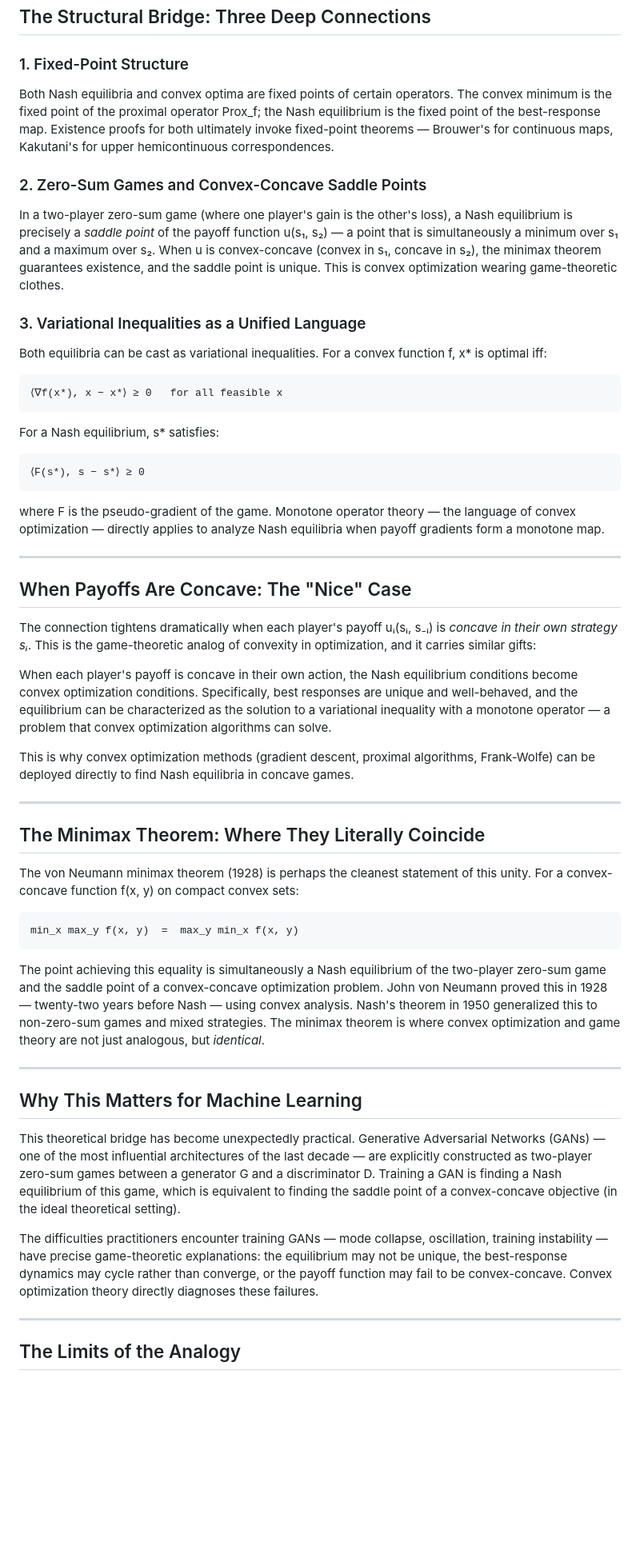
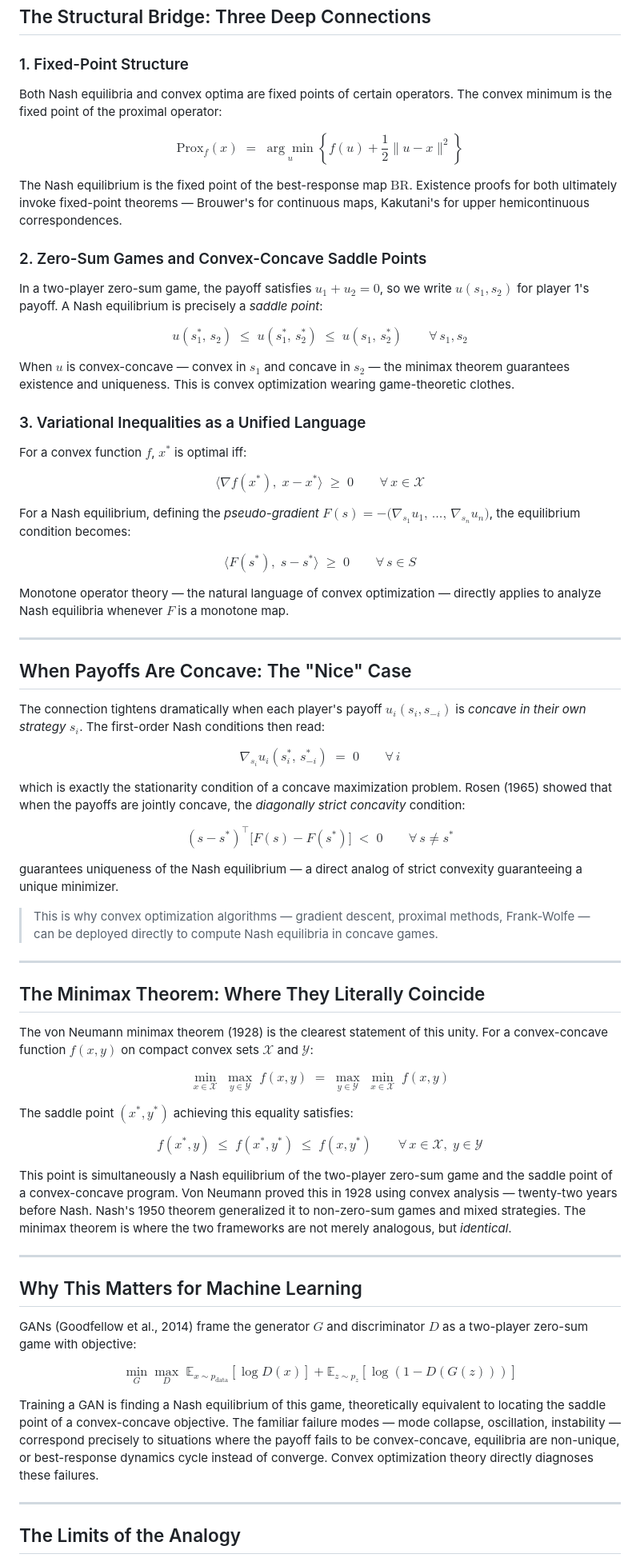
Before and after one commit to JenniferNguyen24/JenniferNguyen24.github.io, a Markdown page: _posts/math/2026-06-12-when-players-stop-deviating-nash-equilibrium-and-the-geometr.md, the part around one of its changes. Shown at 80% size. Rendered like a GitHub page; blank space fills up the shorter version.

Commit message:
Update: When Players Stop Deviating: Nash Equilibrium and the Geometry of Convex Optima

````diff
--- a/_posts/math/2026-06-12-when-players-stop-deviating-nash-equilibrium-and-the-geometr.md
+++ b/_posts/math/2026-06-12-when-players-stop-deviating-nash-equilibrium-and-the-geometr.md
@@ -73,57 +77,89 @@ In other words, s\* is a *fixed point* of the joint best-response map BR : S →
 
 ### 1. Fixed-Point Structure
 
-Both Nash equilibria and convex optima are fixed points of certain operators. The convex minimum is the fixed point of the proximal operator Prox_f; the Nash equilibrium is the fixed point of the best-response map. Existence proofs for both ultimately invoke fixed-point theorems — Brouwer's for continuous maps, Kakutani's for upper hemicontinuous correspondences.
+Both Nash equilibria and convex optima are fixed points of certain operators. The convex minimum is the fixed point of the proximal operator:
+
+$$
+\mathrm{Prox}_f(x) \;=\; \underset{u}{\arg\min}\left\{ f(u) + \frac{1}{2}\|u - x\|^2 \right\}
+$$
+
+The Nash equilibrium is the fixed point of the best-response map $\mathrm{BR}$. Existence proofs for both ultimately invoke fixed-point theorems — Brouwer's for continuous maps, Kakutani's for upper hemicontinuous correspondences.
 
 ### 2. Zero-Sum Games and Convex-Concave Saddle Points
 
-In a two-player zero-sum game (where one player's gain is the other's loss), a Nash equilibrium is precisely a *saddle point* of the payoff function u(s₁, s₂) — a point that is simultaneously a minimum over s₁ and a maximum over s₂. When u is convex-concave (convex in s₁, concave in s₂), the minimax theorem guarantees existence, and the saddle point is unique. This is convex optimization wearing game-theoretic clothes.
+In a two-player zero-sum game, the payoff satisfies $u_1 + u_2 = 0$, so we write $u(s_1, s_2)$ for player 1's payoff. A Nash equilibrium is precisely a *saddle point*:
+
+$$
+u(s_1^*,\, s_2) \;\leq\; u(s_1^*,\, s_2^*) \;\leq\; u(s_1,\, s_2^*) \qquad \forall\, s_1, s_2
+$$
+
+When $u$ is convex-concave — convex in $s_1$ and concave in $s_2$ — the minimax theorem guarantees existence and uniqueness. This is convex optimization wearing game-theoretic clothes.
 
 ### 3. Variational Inequalities as a Unified Language
 
-Both equilibria can be cast as variational inequalities. For a convex function f, x\* is optimal iff:
+For a convex function $f$, $x^*$ is optimal iff:
 
-```
-⟨∇f(x*), x − x*⟩ ≥ 0   for all feasible x
-```
+$$
+\langle \nabla f(x^*),\; x - x^* \rangle \;\geq\; 0 \qquad \forall\, x \in \mathcal{X}
+$$
 
-For a Nash equilibrium, s\* satisfies:
+For a Nash equilibrium, defining the *pseudo-gradient* $F(s) = -\bigl(\nabla_{s_1} u_1,\, \ldots,\, \nabla_{s_n} u_n\bigr)$, the equilibrium condition becomes:
 
-```
-⟨F(s*), s − s*⟩ ≥ 0
-```
+$$
+\langle F(s^*),\; s - s^* \rangle \;\geq\; 0 \qquad \forall\, s \in S
+$$
 
-where F is the pseudo-gradient of the game. Monotone operator theory — the language of convex optimization — directly applies to analyze Nash equilibria when payoff gradients form a monotone map.
+Monotone operator theory — the natural language of convex optimization — directly applies to analyze Nash equilibria whenever $F$ is a monotone map.
 
 ---
 
 ## When Payoffs Are Concave: The "Nice" Case
 
-The connection tightens dramatically when each player's payoff uᵢ(sᵢ, s₋ᵢ) is *concave in their own strategy sᵢ*. This is the game-theoretic analog of convexity in optimization, and it carries similar gifts:
+The connection tightens dramatically when each player's payoff $u_i(s_i, s_{-i})$ is *concave in their own strategy* $s_i$. The first-order Nash conditions then read:
 
-When each player's payoff is concave in their own action, the Nash equilibrium conditions become convex optimization conditions. Specifically, best responses are unique and well-behaved, and the equilibrium can be characterized as the solution to a variational inequality with a monotone operator — a problem that convex optimization algorithms can solve.
+$$
+\nabla_{s_i} u_i(s_i^*,\, s_{-i}^*) \;=\; 0 \qquad \forall\, i
+$$
 
-This is why convex optimization methods (gradient descent, proximal algorithms, Frank-Wolfe) can be deployed directly to find Nash equilibria in concave games.
+which is exactly the stationarity condition of a concave maximization problem. Rosen (1965) showed that when the payoffs are jointly concave, the *diagonally strict concavity* condition:
+
+$$
+(s - s^*)^\top \bigl[F(s) - F(s^*)\bigr] \;<\; 0 \qquad \forall\, s \neq s^*
+$$
+
+guarantees uniqueness of the Nash equilibrium — a direct analog of strict convexity guaranteeing a unique minimizer.
+
+> This is why convex optimization algorithms — gradient descent, proximal methods, Frank-Wolfe — can be deployed directly to compute Nash equilibria in concave games.
 
 ---
 
 ## The Minimax Theorem: Where They Literally Coincide
 
-The von Neumann minimax theorem (1928) is perhaps the cleanest statement of this unity. For a convex-concave function f(x, y) on compact convex sets:
+The von Neumann minimax theorem (1928) is the clearest statement of this unity. For a convex-concave function $f(x, y)$ on compact convex sets $\mathcal{X}$ and $\mathcal{Y}$:
 
-```
-min_x max_y f(x, y)  =  max_y min_x f(x, y)
-```
+$$
+\min_{x \in \mathcal{X}}\; \max_{y \in \mathcal{Y}}\; f(x, y) \;=\; \max_{y \in \mathcal{Y}}\; \min_{x \in \mathcal{X}}\; f(x, y)
+$$
 
-The point achieving this equality is simultaneously a Nash equilibrium of the two-player zero-sum game and the saddle point of a convex-concave optimization problem. John von Neumann proved this in 1928 — twenty-two years before Nash — using convex analysis. Nash's theorem in 1950 generalized this to non-zero-sum games and mixed strategies. The minimax theorem is where convex optimization and game theory are not just analogous, but *identical*.
+The saddle point $(x^*, y^*)$ achieving this equality satisfies:
+
+$$
+f(x^*, y) \;\leq\; f(x^*, y^*) \;\leq\; f(x, y^*) \qquad \forall\, x \in \mathcal{X},\; y \in \mathcal{Y}
+$$
+
+This point is simultaneously a Nash equilibrium of the two-player zero-sum game and the saddle point of a convex-concave program. Von Neumann proved this in 1928 using convex analysis — twenty-two years before Nash. Nash's 1950 theorem generalized it to non-zero-sum games and mixed strategies. The minimax theorem is where the two frameworks are not merely analogous, but *identical*.
 
 ---
 
 ## Why This Matters for Machine Learning
 
-This theoretical bridge has become unexpectedly practical. Generative Adversarial Networks (GANs) — one of the most influential architectures of the last decade — are explicitly constructed as two-player zero-sum games between a generator G and a discriminator D. Training a GAN is finding a Nash equilibrium of this game, which is equivalent to finding the saddle point of a convex-concave objective (in the ideal theoretical setting).
+GANs (Goodfellow et al., 2014) frame the generator $G$ and discriminator $D$ as a two-player zero-sum game with objective:
 
-The difficulties practitioners encounter training GANs — mode collapse, oscillation, training instability — have precise game-theoretic explanations: the equilibrium may not be unique, the best-response dynamics may cycle rather than converge, or the payoff function may fail to be convex-concave. Convex optimization theory directly diagnoses these failures.
+$$
+\min_G \max_D\; \mathbb{E}_{x \sim p_{\mathrm{data}}}[\log D(x)] + \mathbb{E}_{z \sim p_z}[\log(1 - D(G(z)))]
+$$
+
+Training a GAN is finding a Nash equilibrium of this game, theoretically equivalent to locating the saddle point of a convex-concave objective. The familiar failure modes — mode collapse, oscillation, instability — correspond precisely to situations where the payoff fails to be convex-concave, equilibria are non-unique, or best-response dynamics cycle instead of converge. Convex optimization theory directly diagnoses these failures.
 
 ---
 
````
Also changed, not shown: other parts of _posts/math/2026-06-12-when-players-stop-deviating-nash-equilibrium-and-the-geometr.md (+31 -27 lines).
